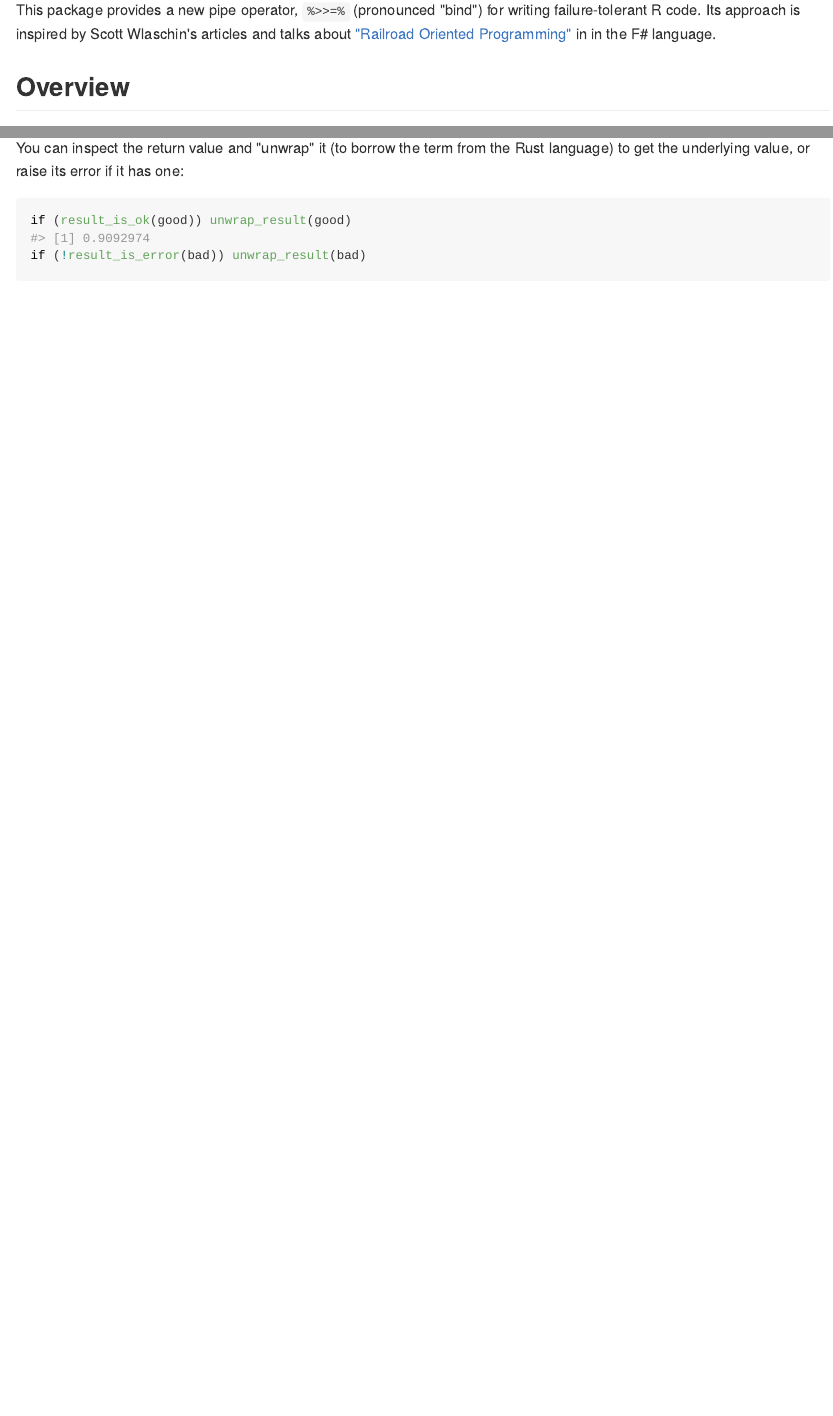
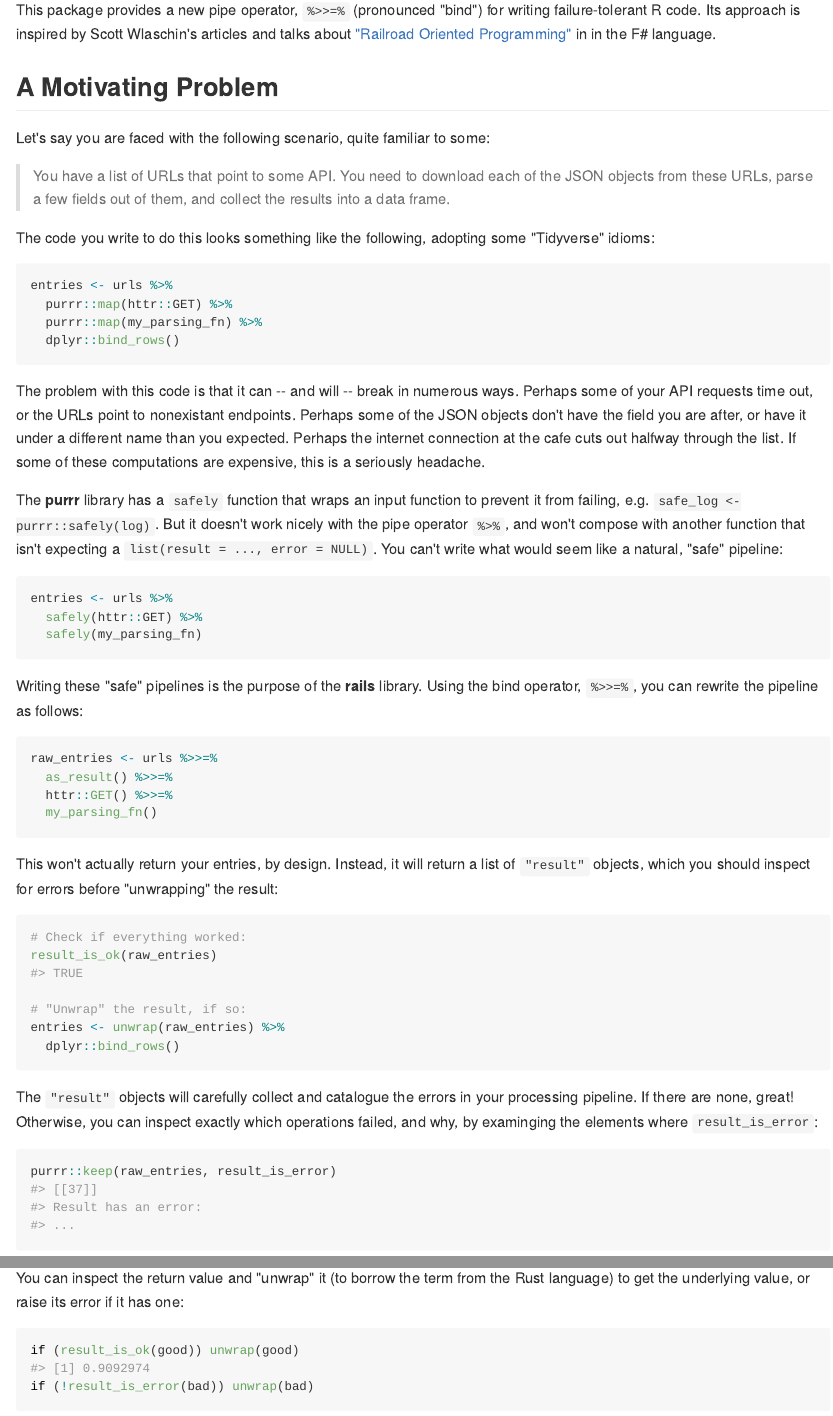
Before and after one commit to atheriel/rrails, an R Markdown document (README.Rmd): the page in a window 1100 px wide, from 110 px down, and a second part further down, joined at a grey line. The pictures show the output file README.md that the author committed with the source, drawn offline in the style of GitHub; badge pictures from the web are left out.

Commit message:
Adds a new overview section to the README.
Signed-off-by: Aaron Jacobs <atheriel@gmail.com>

````diff
--- a/README.Rmd
+++ b/README.Rmd
@@ -17,6 +17,79 @@ This package provides a new pipe operator, `%>>=%` (pronounced "bind") for
 writing failure-tolerant R code. Its approach is inspired by Scott Wlaschin's
 articles and talks about ["Railroad Oriented Programming"](https://fsharpforfunandprofit.com/rop/) in
 in the F# language.
+
+## A Motivating Problem
+
+Let's say you are faced with the following scenario, quite familiar to some:
+
+> You have a list of URLs that point to some API. You need to download each of
+> the JSON objects from these URLs, parse a few fields out of them, and collect
+> the results into a data frame.
+
+The code you write to do this looks something like the following, adopting some
+"Tidyverse" idioms:
+
+```{r, eval = FALSE}
+entries <- urls %>%
+  purrr::map(httr::GET) %>%
+  purrr::map(my_parsing_fn) %>%
+  dplyr::bind_rows()
+```
+
+The problem with this code is that it can -- and will -- break in numerous ways.
+Perhaps some of your API requests time out, or the URLs point to nonexistant
+endpoints. Perhaps some of the JSON objects don't have the field you are after,
+or have it under a different name than you expected. Perhaps the internet
+connection at the cafe cuts out halfway through the list. If some of these
+computations are expensive, this is a seriously headache.
+
+The **purrr** library has a `safely` function that wraps an input function to
+prevent it from failing, e.g. `safe_log <- purrr::safely(log)`. But it doesn't
+work nicely with the pipe operator `%>%`, and won't compose with another
+function that isn't expecting a `list(result = ..., error = NULL)`. You can't
+write what would seem like a natural, "safe" pipeline:
+
+```{r, eval = FALSE}
+entries <- urls %>%
+  safely(httr::GET) %>%
+  safely(my_parsing_fn)
+```
+
+Writing these "safe" pipelines is the purpose of the **rails** library. Using
+the bind operator, `%>>=%`, you can rewrite the pipeline as follows:
+
+```{r, eval = FALSE}
+raw_entries <- urls %>>=%
+  as_result() %>>=%
+  httr::GET() %>>=%
+  my_parsing_fn()
+```
+
+This won't actually return your entries, by design. Instead, it will return a
+list of `"result"` objects, which you should inspect for errors before
+"unwrapping" the result:
+
+```{r, eval = FALSE}
+# Check if everything worked:
+result_is_ok(raw_entries)
+#> TRUE
+
+# "Unwrap" the result, if so:
+entries <- unwrap(raw_entries) %>%
+  dplyr::bind_rows()
+```
+
+The `"result"` objects will carefully collect and catalogue the errors in your
+processing pipeline. If there are none, great! Otherwise, you can inspect
+exactly which operations failed, and why, by examinging the elements where
+`result_is_error`:
+
+```{r, eval = FALSE}
+purrr::keep(raw_entries, result_is_error)
+#> [[37]]
+#> Result has an error:
+#> ...
+```
 
 ## Overview
 
@@ -43,8 +116,8 @@ You can inspect the return value and "unwrap" it (to borrow the term from the
 Rust language) to get the underlying value, or raise its error if it has one:
 
 ```{r simple-example-3}
-if (result_is_ok(good)) unwrap_result(good)
-if (!result_is_error(bad)) unwrap_result(bad)
+if (result_is_ok(good)) unwrap(good)
+if (!result_is_error(bad)) unwrap(bad)
 ```
 
 As a slightly more realistic example, the bind operator allows writing code that
````
Also changed, not shown: README.md.
